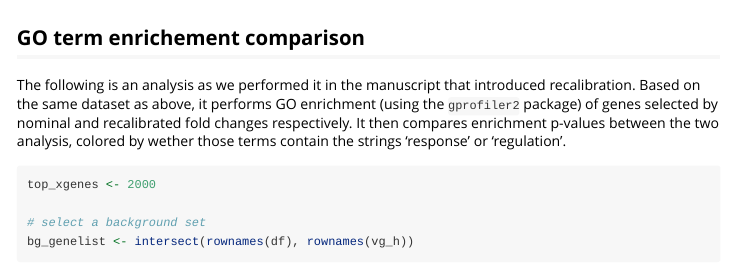
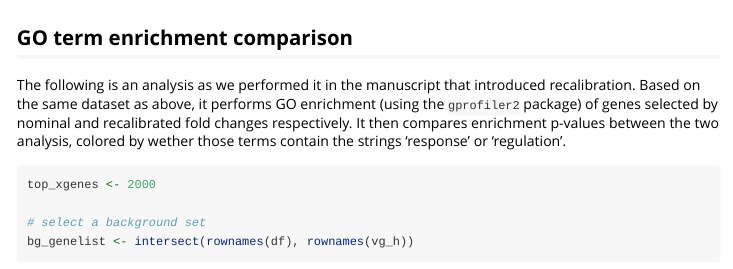
Before and after one commit to LappalainenLab/recalibrate, an R Markdown document (vignettes/recalibrate.Rmd): the page in a window 1100 px wide, from 1750 px down. Rendered offline with R 4.5, knitr and Pandoc, with nearby package versions; some code elsewhere in the file could not run offline; common packages that the code uses without loading them are loaded.

Commit message:
minor spelling fixes

````diff
--- a/vignettes/recalibrate.Rmd
+++ b/vignettes/recalibrate.Rmd
@@ -91,7 +91,7 @@ cor(abs(df[, c("log2FoldChange", "recalibratedFC")]),
 )
 ```
 
-## GO term enrichement comparison
+## GO term enrichment comparison
 
 The following is an analysis as we performed it in the manuscript that
 introduced recalibration. Based on the same dataset as above, it performs
````
Also changed, not shown: vignettes/recalibrate.Rmd (3 more changed lines).
